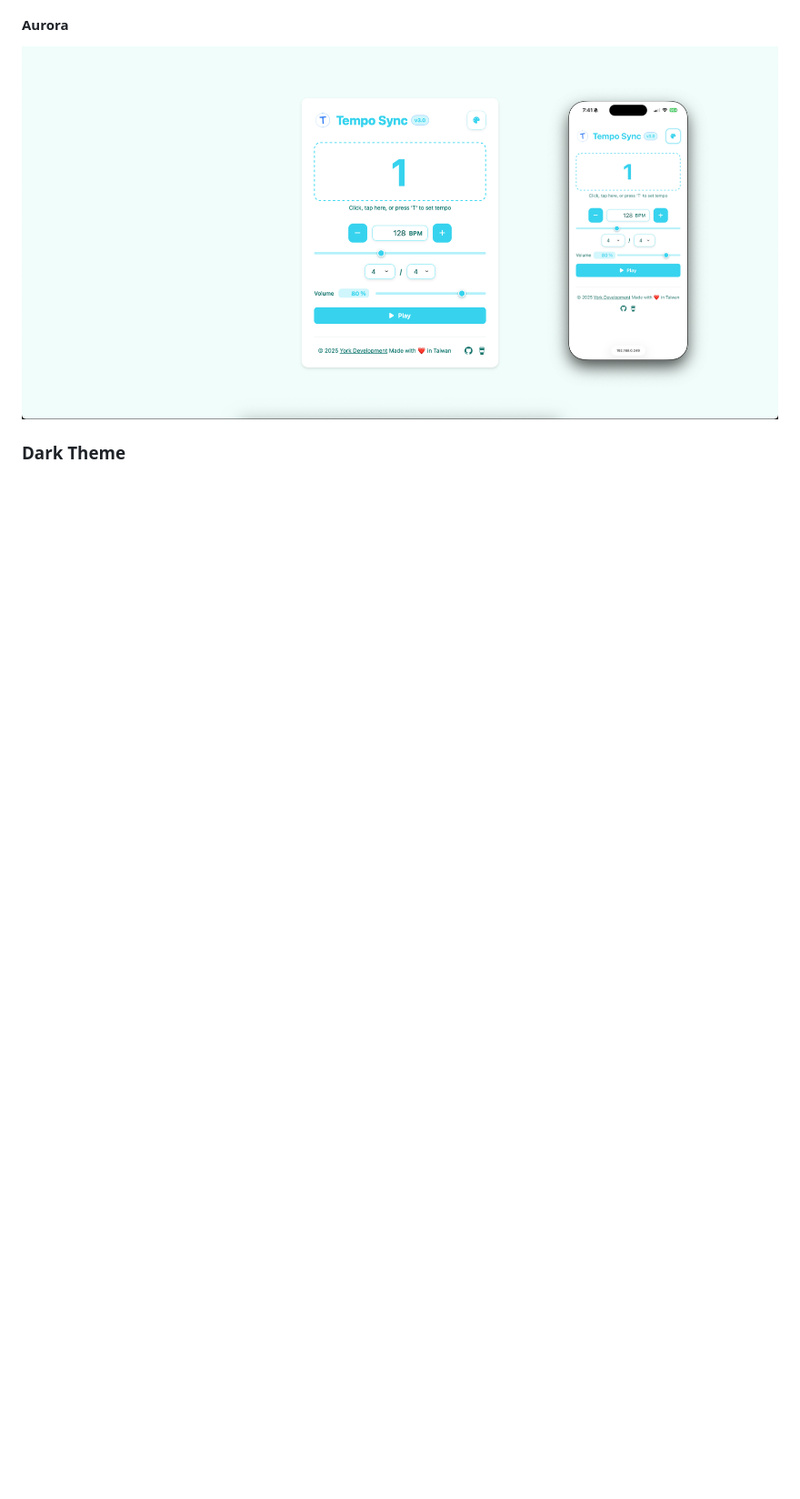
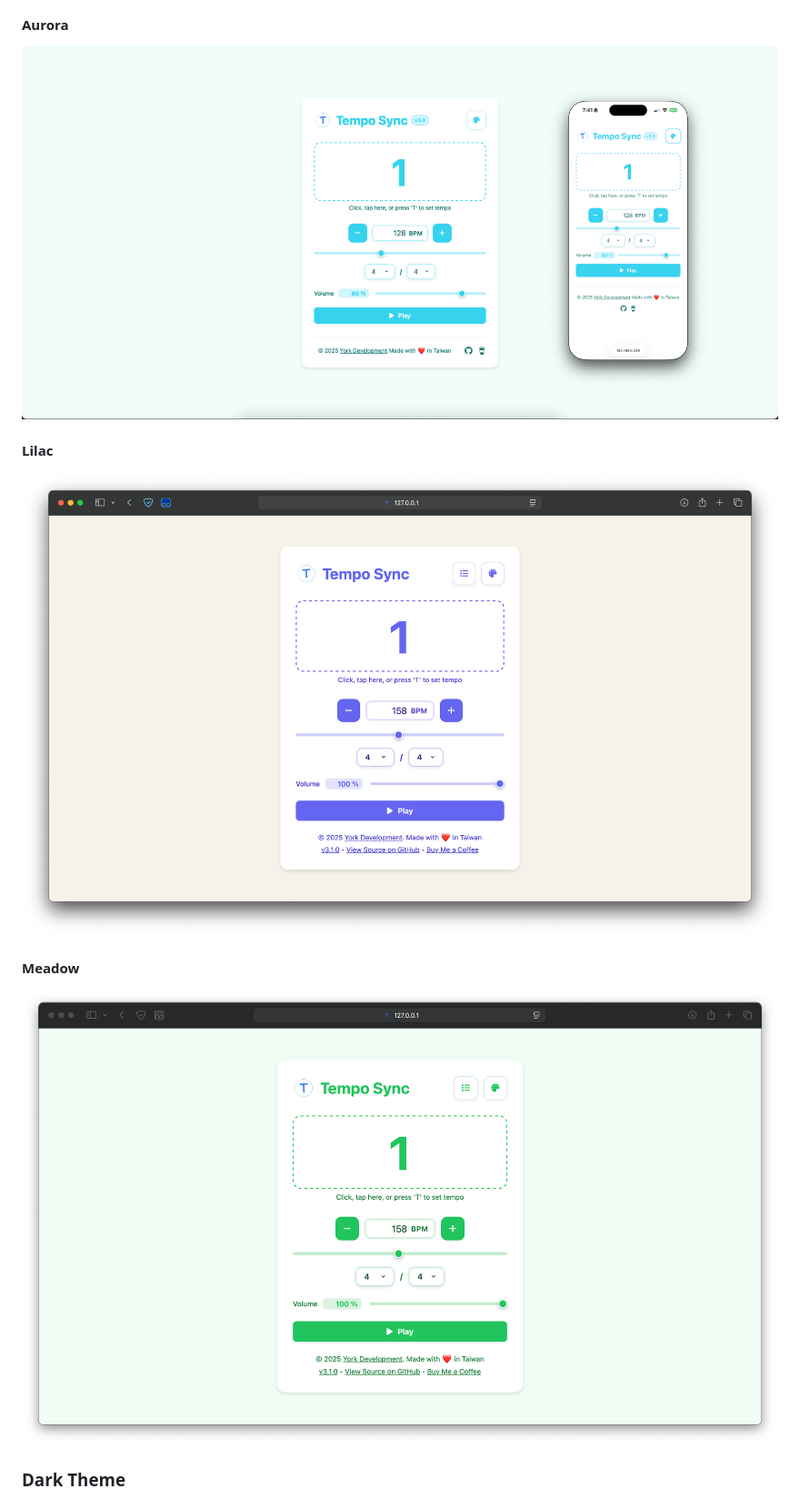
Before and after one commit to york9675/Tempo-Sync, a Markdown page: README.md, the part around the change printed below. Shown: that part at 91% size. Rendered like a GitHub page; pictures changed too: Screenshots/Lilac.png (added), Screenshots/Meadow.png (added); folded sections open; blank space fills up the shorter version.

```diff
--- a/README.md
+++ b/README.md
@@ -54,6 +58,12 @@
 
 #### Aurora
 ![Aurora](./Screenshots/Aurora.png)
+
+#### Lilac
+![Lilac](./Screenshots/Lilac.png)
+
+#### Meadow
+![Meadow](./Screenshots/Meadow.png)
 
 </details>
 
```
Also changed, not shown: other parts of README.md (+12 -2 lines), Screenshots/Dark.png, Screenshots/Light.png, Screenshots/Nebula.png (added), Screenshots/Nocturne.png (added), 3 other files.
